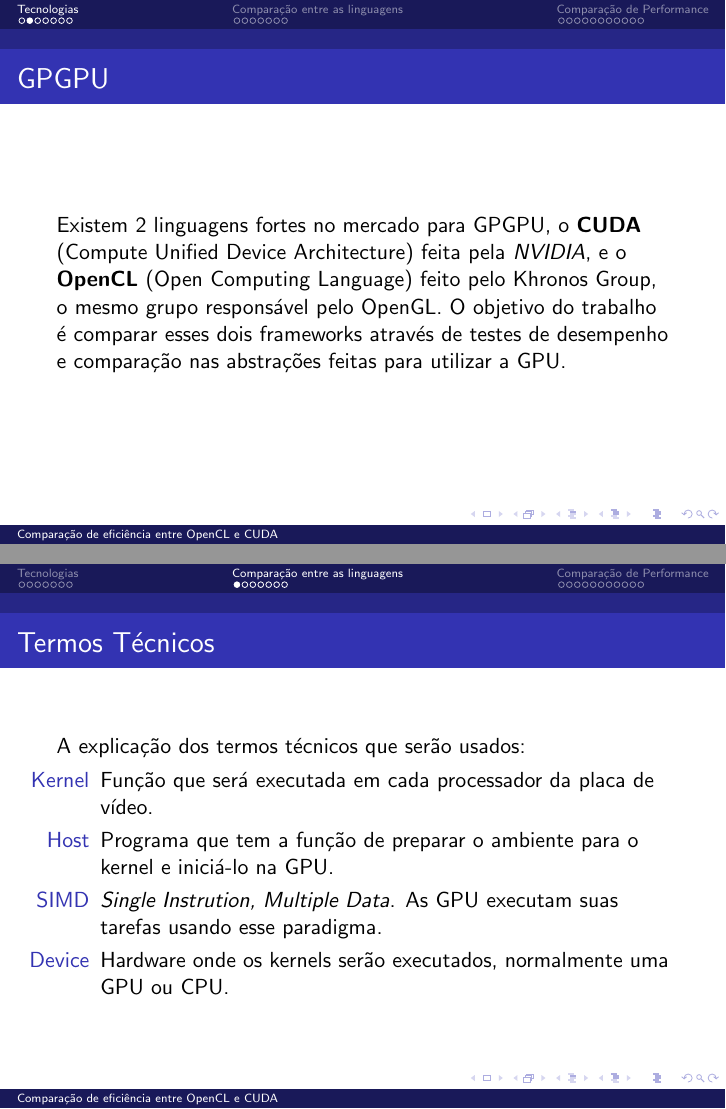
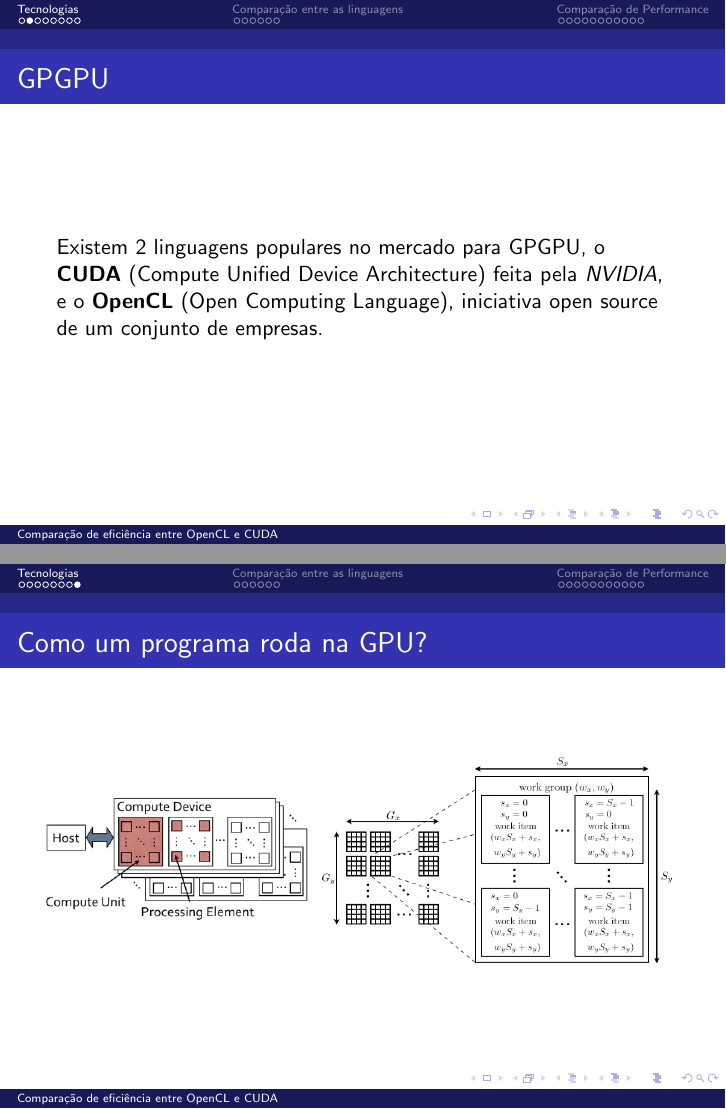
Before and after one commit to gorobaum/tcc, LaTeX slides (monografia/apresentacao/apre.tex): pages 3 and 9 of 26, joined at a grey line. Compiled offline with pdfLaTeX.

Commit message:
Nova conclusão.

```diff
--- a/monografia/apresentacao/apre.tex
+++ b/monografia/apresentacao/apre.tex
@@ -33,10 +32,8 @@
 
 \frame{
   \frametitle{GPGPU}
-  Existem 2 linguagens fortes no mercado para GPGPU, o \textbf{CUDA} (Compute Unified Device Architecture) feita pela
-  \textit{NVIDIA}, e o \textbf{OpenCL} (Open Computing Language) feito pelo Khronos Group, o mesmo grupo responsável pelo
-  OpenGL. O objetivo do trabalho é comparar esses dois frameworks através de testes de desempenho e comparação nas abstrações
-  feitas para utilizar a GPU.
+  Existem 2 linguagens populares no mercado para GPGPU, o \textbf{CUDA} (Compute Unified Device Architecture) feita pela
+  \textit{NVIDIA}, e o \textbf{OpenCL} (Open Computing Language), iniciativa open source de um conjunto de empresas.
 }
 
 \frame{
@@ -99,20 +95,21 @@
   \end{columns}
 \end{frame}
 
+\begin{frame}[fragile]
+  \frametitle{Como um programa roda na GPU?}
+  \begin{columns}
+    \begin{column}{.4\textwidth}
+      \includegraphics[scale=0.3]{opencl_figure2small.jpg}
+    \end{column}
+    \begin{column}{.6\textwidth}
+      \includegraphics[scale=0.3]{opencl_figure3.jpg}
+    \end{column}
+  \end{columns}
+\end{frame}
+
 %-------------------------------------
 \section{Comparação entre as linguagens}
 %-------------------------------------
-
-\frame{
-  \frametitle{Termos Técnicos}
-  A explicação dos termos técnicos que serão usados:
-  \begin{itemize}
-    \item[Kernel] Função que será executada em cada processador da placa de vídeo.
-    \item[Host]   Programa que tem a função de preparar o ambiente para o kernel e iniciá-lo na GPU.
-    \item[SIMD]   \textit{Single Instrution, Multiple Data}. As GPU executam suas tarefas usando esse paradigma.
-    \item[Device]   Hardware onde os kernels serão executados, normalmente uma GPU ou CPU.
-  \end{itemize}
-}
 
 \frame{
   \frametitle{Semelhanças}
```
Also changed, not shown: monografia/poster/poster.pdf, monografia/apresentacao/apre.tex (12 more changed lines), 1 other file.
